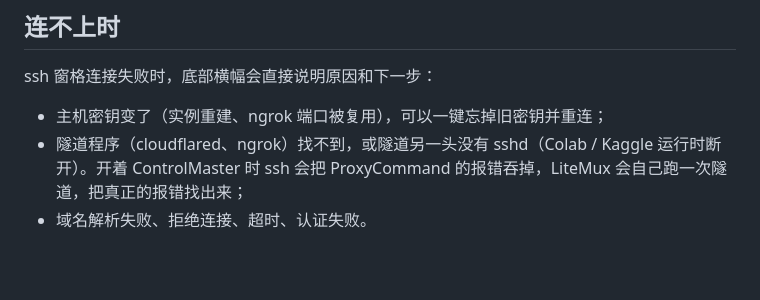
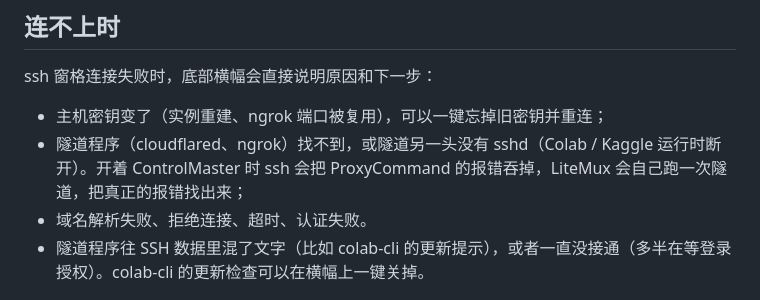
Before and after one commit to Goudu666/LiteMux, a Markdown page: README.md, the part around the change. Rendered like a GitHub page; blank space fills up the shorter version.

Commit message:
docs: colab-cli tunnel diagnosis

```diff
--- a/README.md
+++ b/README.md
@@ -93,6 +93,7 @@ ssh 窗格连接失败时，底部横幅会直接说明原因和下一步：
 - 主机密钥变了（实例重建、ngrok 端口被复用），可以一键忘掉旧密钥并重连；
 - 隧道程序（cloudflared、ngrok）找不到，或隧道另一头没有 sshd（Colab / Kaggle 运行时断开）。开着 ControlMaster 时 ssh 会把 ProxyCommand 的报错吞掉，LiteMux 会自己跑一次隧道，把真正的报错找出来；
 - 域名解析失败、拒绝连接、超时、认证失败。
+- 隧道程序往 SSH 数据里混了文字（比如 colab-cli 的更新提示），或者一直没接通（多半在等登录授权）。colab-cli 的更新检查可以在横幅上一键关掉。
 
 ![左：实例重建后主机密钥变了；右：Colab 的 cloudflared 隧道找不到程序](docs/screenshots/connection-diagnosis.png)
 
```
Also changed, not shown: docs/screenshots/colab-cli-noise.png (added).
